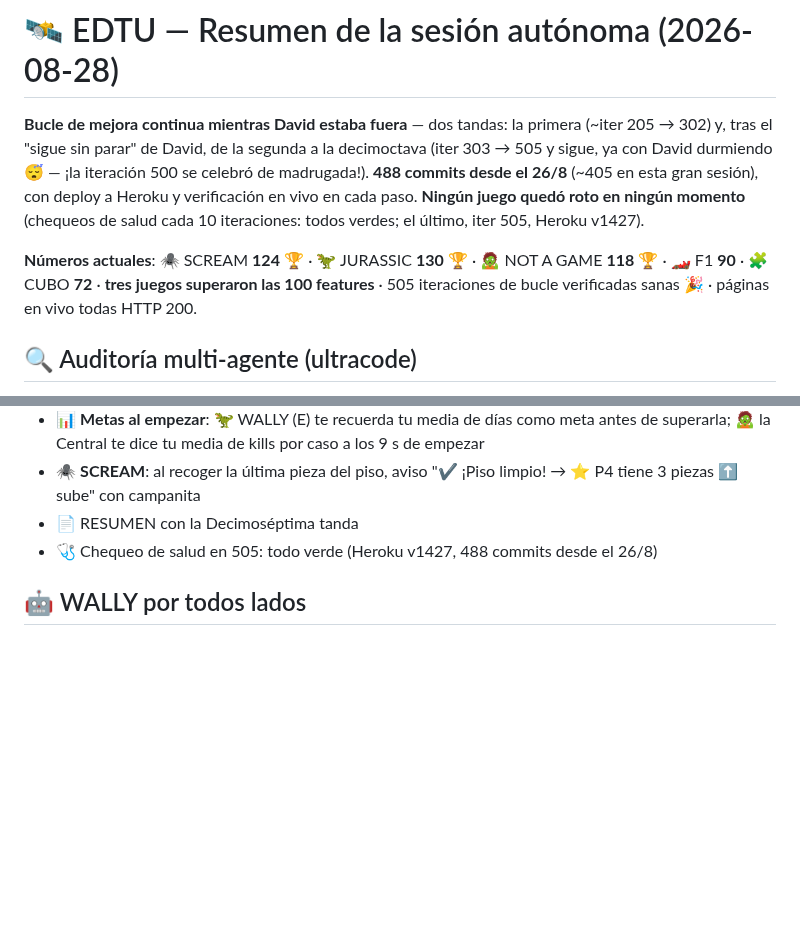
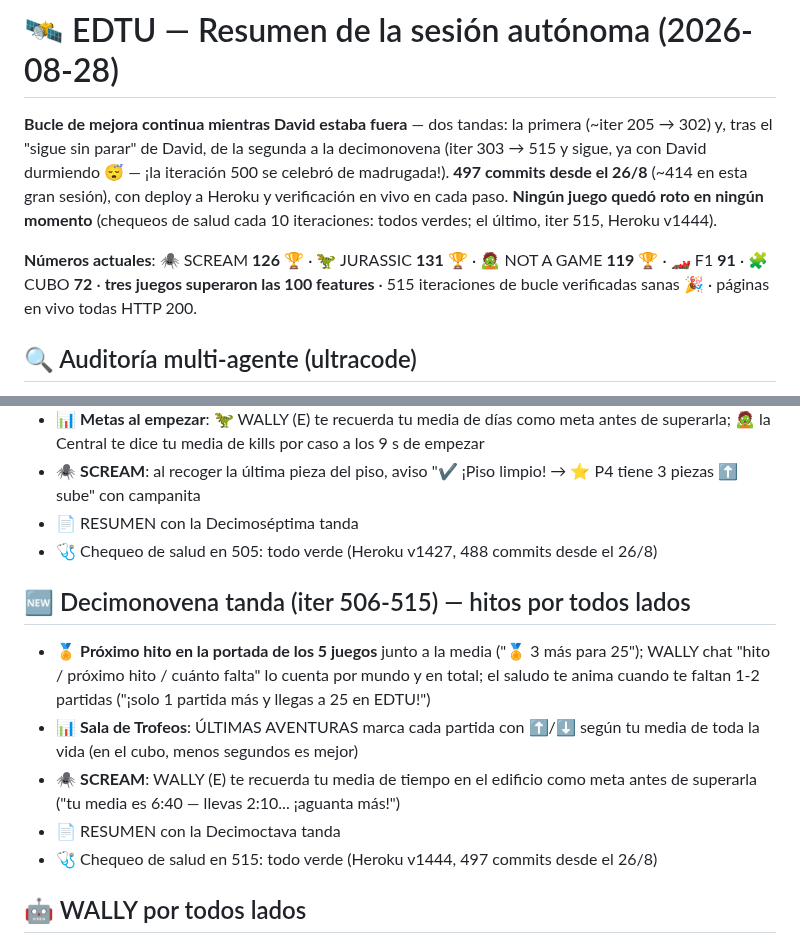
Before and after one commit to rodriguezlazarte7/EDTU, a Markdown page: RESUMEN_SESION.md, 2 parts joined by grey strips. Rendered like a GitHub page; blank space fills up the shorter version.

Commit message:
RESUMEN_SESION.md: seccion 'Decimonovena tanda (iter 506-515) — hitos por todos lados' (proximo hito en las 5 portadas, WALLY chat 'hito', saludo a un paso del hito, ⬆️/⬇️ en ULTIMAS AVENTURAS, WALLY SCREAM meta) y cabecera con numeros actuales (497 commits; SCREAM 126, JURASSIC 131, NAG 119, F1 91, CUBO 72; Heroku v1444)
Co-Authored-By: Claude Fable 5 <noreply@anthropic.com>

```diff
--- a/RESUMEN_SESION.md
+++ b/RESUMEN_SESION.md
@@ -1,8 +1,8 @@
 # 🛰️ EDTU — Resumen de la sesión autónoma (2026-08-28)
 
-**Bucle de mejora continua mientras David estaba fuera** — dos tandas: la primera (~iter 205 → 302) y, tras el "sigue sin parar" de David, de la segunda a la decimoctava (iter 303 → 505 y sigue, ya con David durmiendo 😴 — ¡la iteración 500 se celebró de madrugada!). **488 commits desde el 26/8** (~405 en esta gran sesión), con deploy a Heroku y verificación en vivo en cada paso. **Ningún juego quedó roto en ningún momento** (chequeos de salud cada 10 iteraciones: todos verdes; el último, iter 505, Heroku v1427).
+**Bucle de mejora continua mientras David estaba fuera** — dos tandas: la primera (~iter 205 → 302) y, tras el "sigue sin parar" de David, de la segunda a la decimonovena (iter 303 → 515 y sigue, ya con David durmiendo 😴 — ¡la iteración 500 se celebró de madrugada!). **497 commits desde el 26/8** (~414 en esta gran sesión), con deploy a Heroku y verificación en vivo en cada paso. **Ningún juego quedó roto en ningún momento** (chequeos de salud cada 10 iteraciones: todos verdes; el último, iter 515, Heroku v1444).
 
-**Números actuales**: 🕷️ SCREAM **124** 🏆 · 🦖 JURASSIC **130** 🏆 · 🧟 NOT A GAME **118** 🏆 · 🏎️ F1 **90** · 🧩 CUBO **72** · **tres juegos superaron las 100 features** · 505 iteraciones de bucle verificadas sanas 🎉 · páginas en vivo todas HTTP 200.
+**Números actuales**: 🕷️ SCREAM **126** 🏆 · 🦖 JURASSIC **131** 🏆 · 🧟 NOT A GAME **119** 🏆 · 🏎️ F1 **91** · 🧩 CUBO **72** · **tres juegos superaron las 100 features** · 515 iteraciones de bucle verificadas sanas 🎉 · páginas en vivo todas HTTP 200.
 
 ## 🔍 Auditoría multi-agente (ultracode)
 - 2 rondas con agentes buscadores + verificadores adversarios: **25 hallazgos, 24 bugs reales corregidos** (1 refutado)
@@ -208,5 +208,12 @@
 - 📄 RESUMEN con la Decimoséptima tanda
 - 🩺 Chequeo de salud en 505: todo verde (Heroku v1427, 488 commits desde el 26/8)
 
+## 🆕 Decimonovena tanda (iter 506-515) — hitos por todos lados
+- 🏅 **Próximo hito en la portada de los 5 juegos** junto a la media ("🏅 3 más para 25"); WALLY chat "hito / próximo hito / cuánto falta" lo cuenta por mundo y en total; el saludo te anima cuando te faltan 1-2 partidas ("¡solo 1 partida más y llegas a 25 en EDTU!")
+- 📊 **Sala de Trofeos**: ÚLTIMAS AVENTURAS marca cada partida con ⬆️/⬇️ según tu media de toda la vida (en el cubo, menos segundos es mejor)
+- 🕷️ **SCREAM**: WALLY (E) te recuerda tu media de tiempo en el edificio como meta antes de superarla ("tu media es 6:40 — llevas 2:10... ¡aguanta más!")
+- 📄 RESUMEN con la Decimoctava tanda
+- 🩺 Chequeo de salud en 515: todo verde (Heroku v1444, 497 commits desde el 26/8)
+
 ## 🤖 WALLY por todos lados
 Frases x8 por juego, celebra el 21/21 con voz, escanea pisos/baterías/cajones, certifica el póster... y presume su carrera de mBots en todas partes 🏁
```
